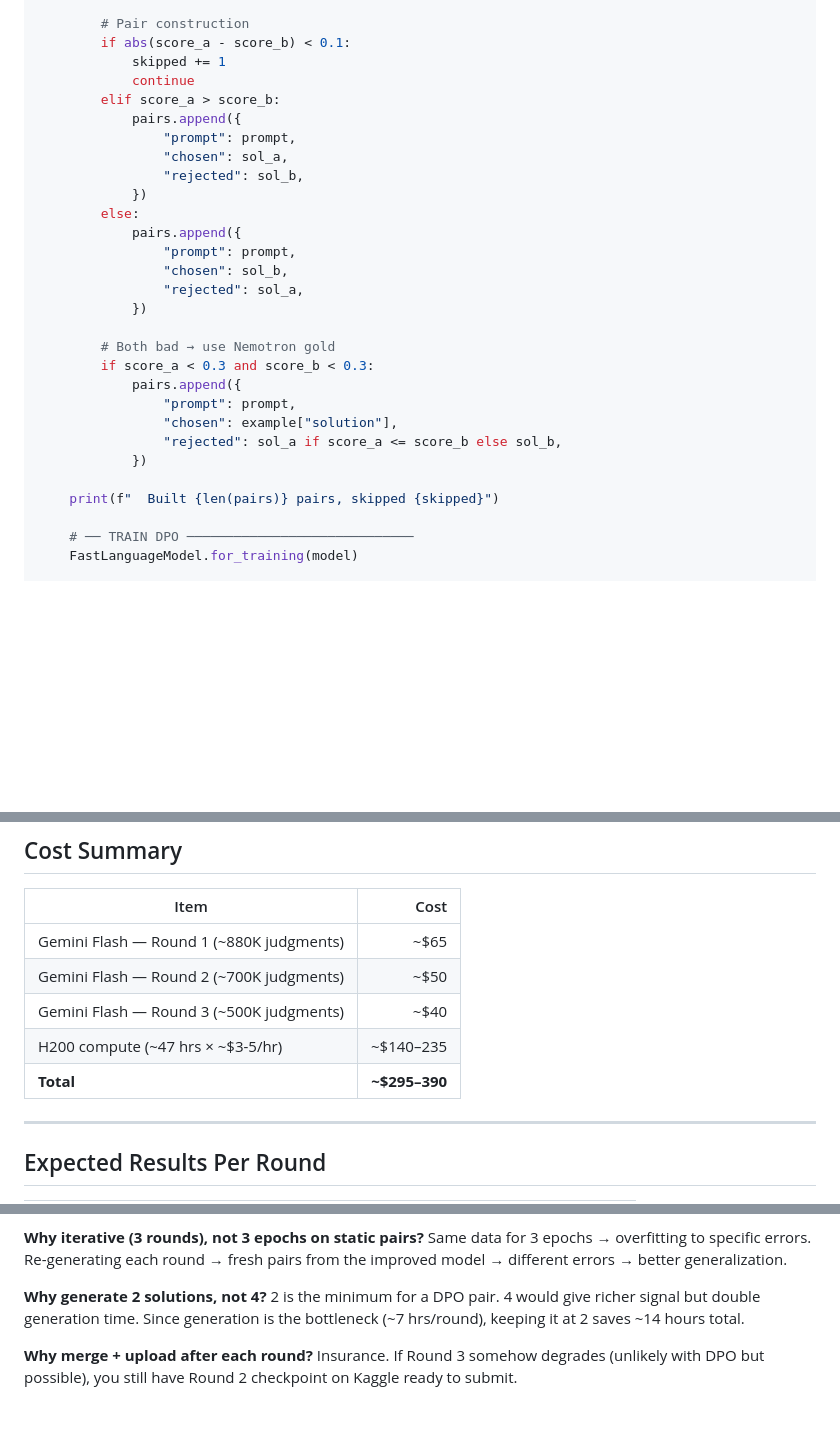
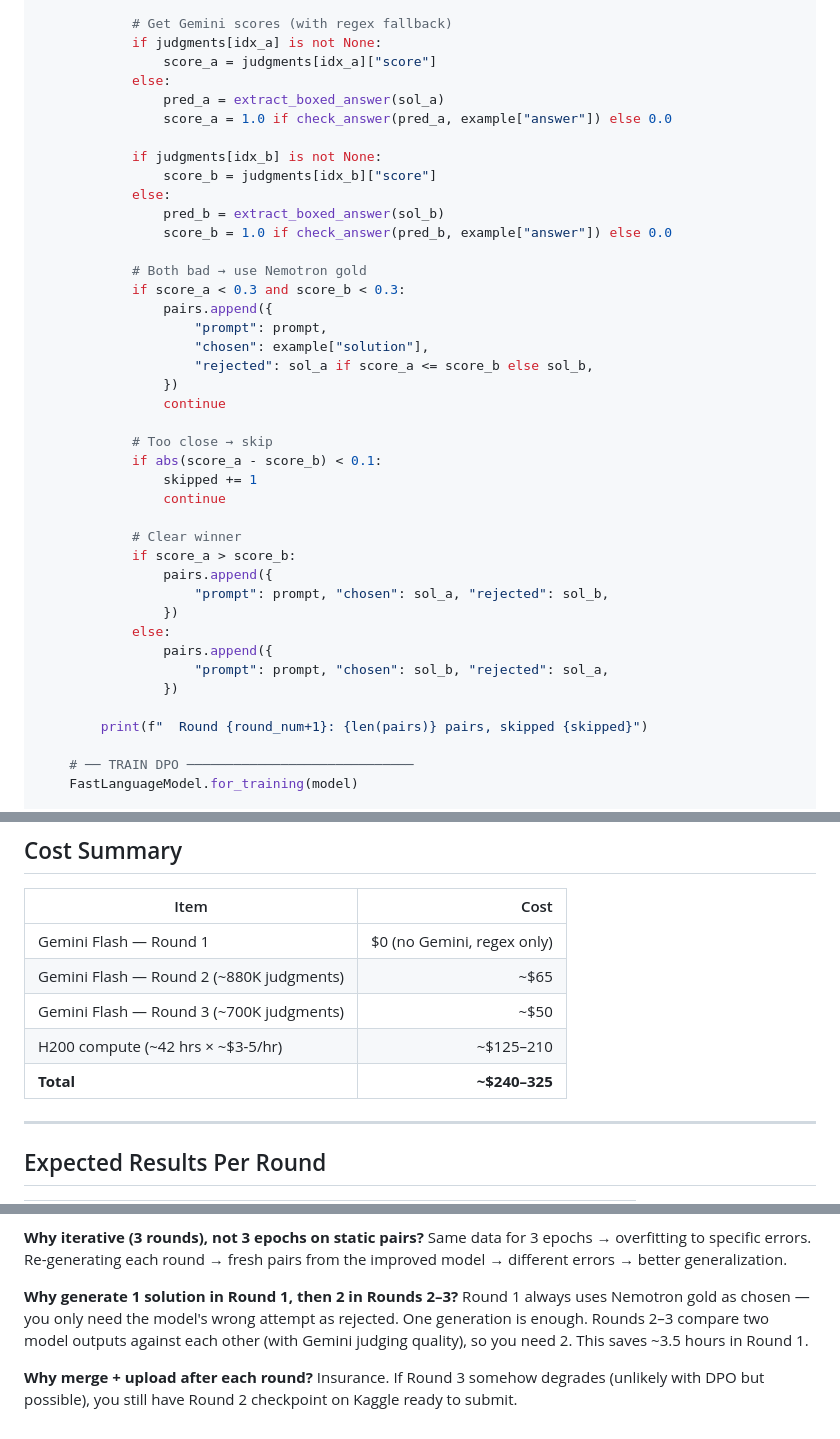
Before and after one commit to ritwikareddykancharla/aimo-math-reasoner, a Markdown page: AIMO3_ITERATIVE_DPO_WITH_GEMINI_JUDGE.md, 3 parts joined by grey strips. Rendered like a GitHub page; blank space fills up the shorter version.

```diff
--- a/AIMO3_ITERATIVE_DPO_WITH_GEMINI_JUDGE.md
+++ b/AIMO3_ITERATIVE_DPO_WITH_GEMINI_JUDGE.md
@@ -378,30 +406,42 @@ for round_num, cfg in enumerate(round_configs):
 
-        # Pair construction
-        if abs(score_a - score_b) < 0.1:
-            skipped += 1
-            continue
-        elif score_a > score_b:
-            pairs.append({
-                "prompt": prompt,
-                "chosen": sol_a,
-                "rejected": sol_b,
-            })
-        else:
-            pairs.append({
-                "prompt": prompt,
-                "chosen": sol_b,
-                "rejected": sol_a,
-            })
+            # Get Gemini scores (with regex fallback)
+            if judgments[idx_a] is not None:
+                score_a = judgments[idx_a]["score"]
+            else:
+                pred_a = extract_boxed_answer(sol_a)
+                score_a = 1.0 if check_answer(pred_a, example["answer"]) else 0.0
 
-        # Both bad → use Nemotron gold
-        if score_a < 0.3 and score_b < 0.3:
-            pairs.append({
-                "prompt": prompt,
-                "chosen": example["solution"],
-                "rejected": sol_a if score_a <= score_b else sol_b,
-            })
+            if judgments[idx_b] is not None:
+                score_b = judgments[idx_b]["score"]
+            else:
+                pred_b = extract_boxed_answer(sol_b)
+                score_b = 1.0 if check_answer(pred_b, example["answer"]) else 0.0
 
-    print(f"  Built {len(pairs)} pairs, skipped {skipped}")
+            # Both bad → use Nemotron gold
+            if score_a < 0.3 and score_b < 0.3:
+                pairs.append({
+                    "prompt": prompt,
+                    "chosen": example["solution"],
+                    "rejected": sol_a if score_a <= score_b else sol_b,
+                })
+                continue
+
+            # Too close → skip
+            if abs(score_a - score_b) < 0.1:
+                skipped += 1
+                continue
+
+            # Clear winner
+            if score_a > score_b:
+                pairs.append({
+                    "prompt": prompt, "chosen": sol_a, "rejected": sol_b,
+                })
+            else:
+                pairs.append({
+                    "prompt": prompt, "chosen": sol_b, "rejected": sol_a,
+                })
+
+        print(f"  Round {round_num+1}: {len(pairs)} pairs, skipped {skipped}")
 
     # ── TRAIN DPO ─────────────────────────────
     FastLanguageModel.for_training(model)
@@ -464,11 +504,11 @@ for round_num, cfg in enumerate(round_configs):
 
 | Item | Cost |
 |---|---:|
-| Gemini Flash — Round 1 (~880K judgments) | ~$65 |
-| Gemini Flash — Round 2 (~700K judgments) | ~$50 |
-| Gemini Flash — Round 3 (~500K judgments) | ~$40 |
-| H200 compute (~47 hrs × ~$3-5/hr) | ~$140–235 |
-| **Total** | **~$295–390** |
+| Gemini Flash — Round 1 | $0 (no Gemini, regex only) |
+| Gemini Flash — Round 2 (~880K judgments) | ~$65 |
+| Gemini Flash — Round 3 (~700K judgments) | ~$50 |
+| H200 compute (~42 hrs × ~$3-5/hr) | ~$125–210 |
+| **Total** | **~$240–325** |
 
 ---
 
@@ -511,8 +551,8 @@ Flash is 15× cheaper and 3× faster. For binary judging ("is answer correct + i
 **Why iterative (3 rounds), not 3 epochs on static pairs?**
 Same data for 3 epochs → overfitting to specific errors. Re-generating each round → fresh pairs from the improved model → different errors → better generalization.
 
-**Why generate 2 solutions, not 4?**
-2 is the minimum for a DPO pair. 4 would give richer signal but double generation time. Since generation is the bottleneck (~7 hrs/round), keeping it at 2 saves ~14 hours total.
+**Why generate 1 solution in Round 1, then 2 in Rounds 2–3?**
+Round 1 always uses Nemotron gold as chosen — you only need the model's wrong attempt as rejected. One generation is enough. Rounds 2–3 compare two model outputs against each other (with Gemini judging quality), so you need 2. This saves ~3.5 hours in Round 1.
 
 **Why merge + upload after each round?**
 Insurance. If Round 3 somehow degrades (unlikely with DPO but possible), you still have Round 2 checkpoint on Kaggle ready to submit.
```
Also changed, not shown: other parts of AIMO3_ITERATIVE_DPO_WITH_GEMINI_JUDGE.md (+92 -64 lines).
